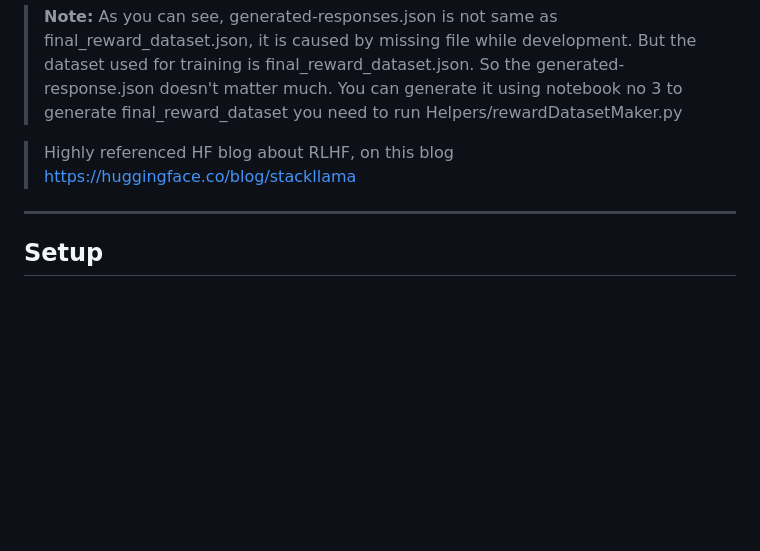
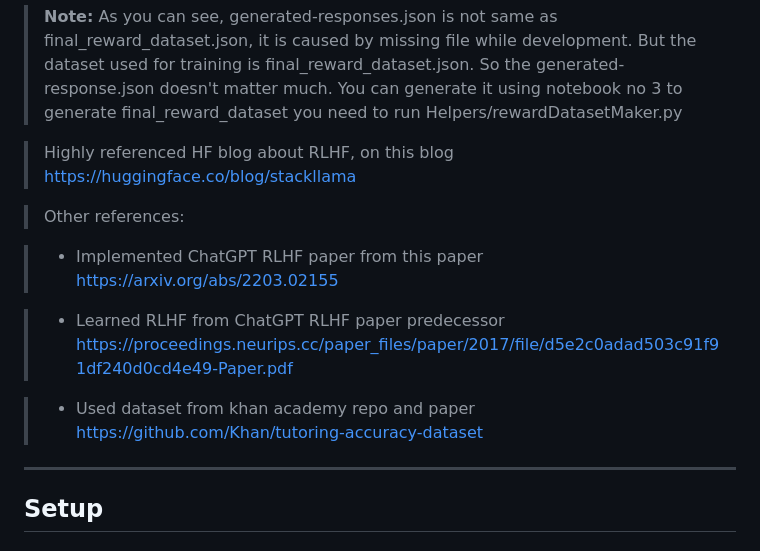
Before and after one commit to NicholasL5/SKRIPSI, a Markdown page: README.md, the part around the change. Drawn GitHub-style; blank space fills up the shorter version.

Commit message:
feat: add documentation and references

```diff
--- a/README.md
+++ b/README.md
@@ -5,6 +5,14 @@
 > **Note:** As you can see, generated-responses.json is not same as final_reward_dataset.json, it is caused by missing file while development. But the dataset used for training is final_reward_dataset.json. So the generated-response.json doesn't matter much. You can generate it using notebook no 3 to generate final_reward_dataset you need to run Helpers/rewardDatasetMaker.py
 
 > Highly referenced HF blog about RLHF, on this blog https://huggingface.co/blog/stackllama
+
+> Other references:
+
+> - Implemented ChatGPT RLHF paper from this paper [https://arxiv.org/abs/2203.02155](https://arxiv.org/abs/2203.02155)
+
+> - Learned RLHF from ChatGPT RLHF paper predecessor [https://proceedings.neurips.cc/paper_files/paper/2017/file/d5e2c0adad503c91f91df240d0cd4e49-Paper.pdf](https://proceedings.neurips.cc/paper_files/paper/2017/file/d5e2c0adad503c91f91df240d0cd4e49-Paper.pdf)
+
+> - Used dataset from khan academy repo and paper [https://github.com/Khan/tutoring-accuracy-dataset](https://github.com/Khan/tutoring-accuracy-dataset)
 
 ---
 
```
